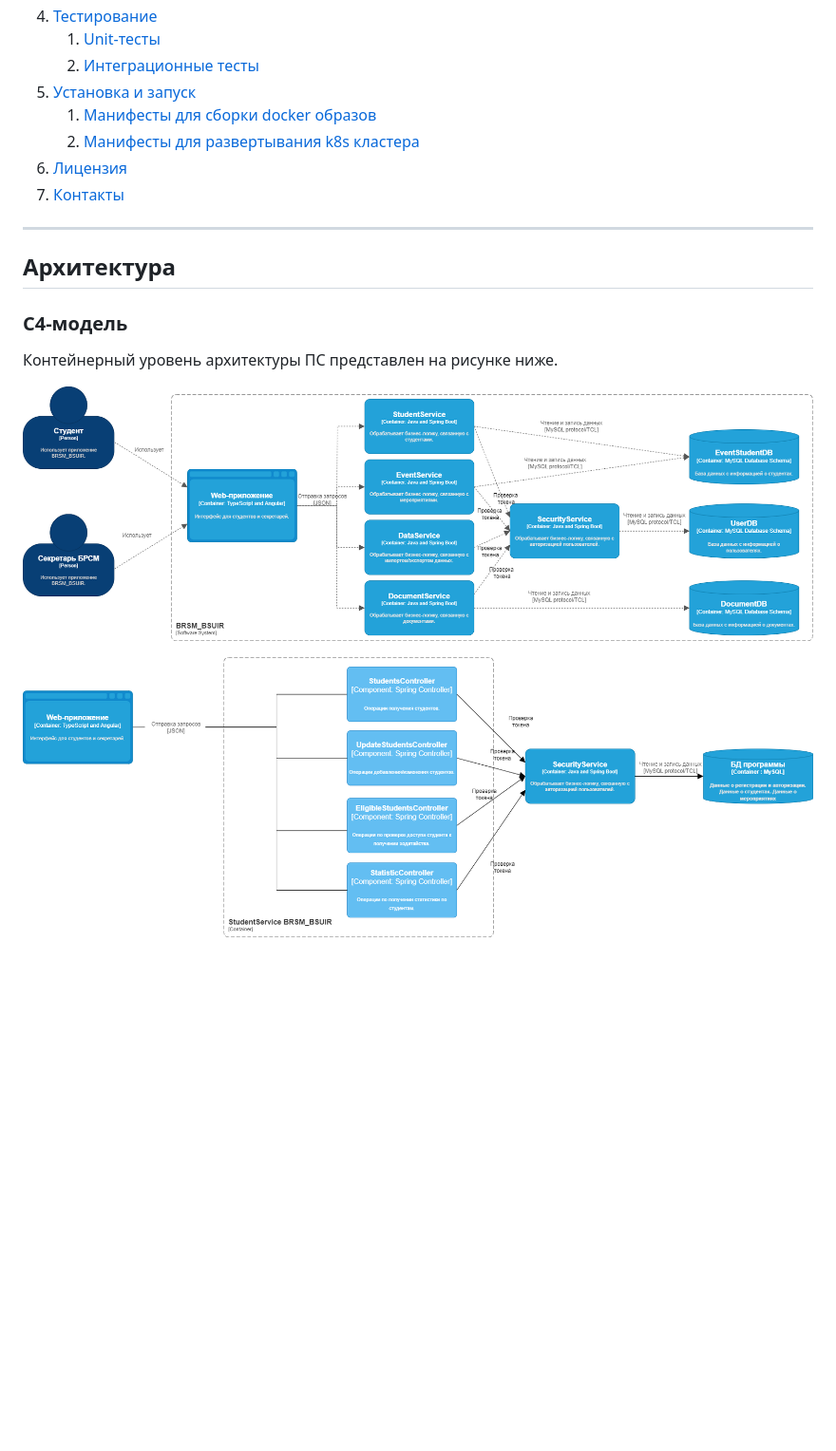
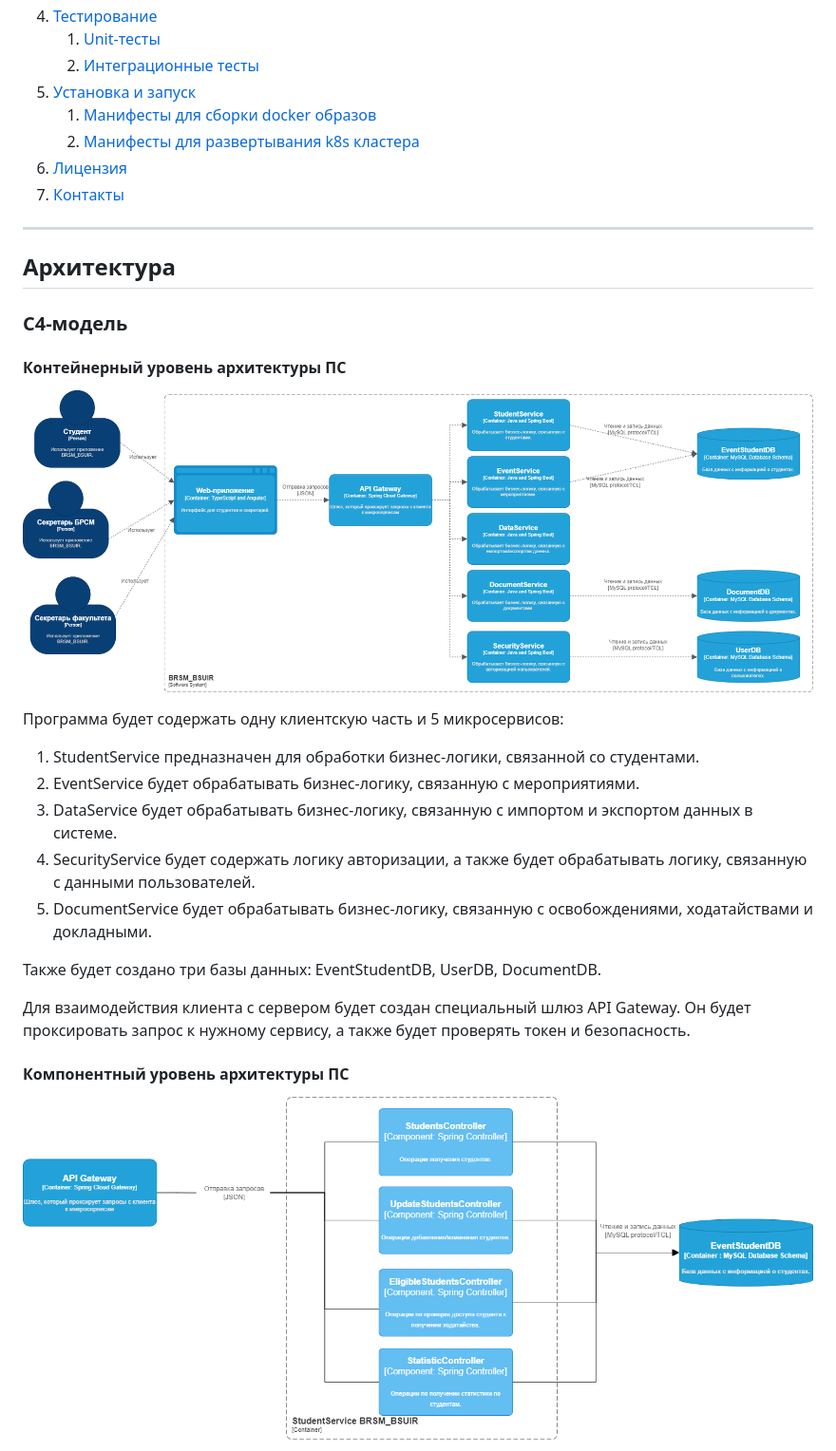
Before and after one commit to Karina2409/BRSM-Project, a Markdown page: README.md, the part around the change printed below. Shown: that part at 95% size. GitHub-like rendering; pictures changed too: assets/C4-Model-компонентный.png, assets/C4-Model-контейнерный.png; blank space fills up the shorter version.

Commit message:
docs: add c4 models info readme

```diff
--- a/README.md
+++ b/README.md
@@ -26,7 +26,7 @@
 4. [Тестирование](#Тестирование)
     1. [Unit-тесты](#Unit-тесты)
     2. [Интеграционные тесты](#Интеграционные_тесты)
-5. [Установка и  запуск](#installation)
+5. [Установка и запуск](#installation)
     1. [Манифесты для сборки docker образов](#Манифесты_для_сборки_docker_образов)
     2. [Манифесты для развертывания k8s кластера](#Манифесты_для_развертывания_k8s_кластера)
 6. [Лицензия](#Лицензия)
@@ -37,8 +37,21 @@
 
 ### C4-модель
 
-Контейнерный уровень архитектуры ПС представлен на рисунке ниже.
+#### Контейнерный уровень архитектуры ПС
 
 ![C4-Model-контейнерный.png](assets%2FC4-Model-%D0%BA%D0%BE%D0%BD%D1%82%D0%B5%D0%B9%D0%BD%D0%B5%D1%80%D0%BD%D1%8B%D0%B9.png)
 
+Программа будет содержать одну клиентскую часть и 5 микросервисов:
+1. StudentService предназначен для обработки бизнес-логики, связанной со студентами.
+2. EventService будет обрабатывать бизнес-логику, связанную с мероприятиями.
+3. DataService будет обрабатывать бизнес-логику, связанную с импортом и экспортом данных в системе.
+4. SecurityService будет содержать логику авторизации, а также будет обрабатывать логику, связанную с данными пользователей.
+5. DocumentService будет обрабатывать бизнес-логику, связанную с освобождениями, ходатайствами и докладными.
+
+Также будет создано три базы данных: EventStudentDB, UserDB, DocumentDB.
+
+Для взаимодействия клиента с сервером будет создан специальный шлюз API Gateway. Он будет проксировать запрос к нужному сервису, а также будет проверять токен и безопасность.
+
+#### Компонентный уровень архитектуры ПС
+
 ![C4-Model-компонентный.png](assets%2FC4-Model-%D0%BA%D0%BE%D0%BC%D0%BF%D0%BE%D0%BD%D0%B5%D0%BD%D1%82%D0%BD%D1%8B%D0%B9.png)
```
Also changed, not shown: other parts of README.md (+9 -2 lines), assets/classes_interfaces.png (added).
